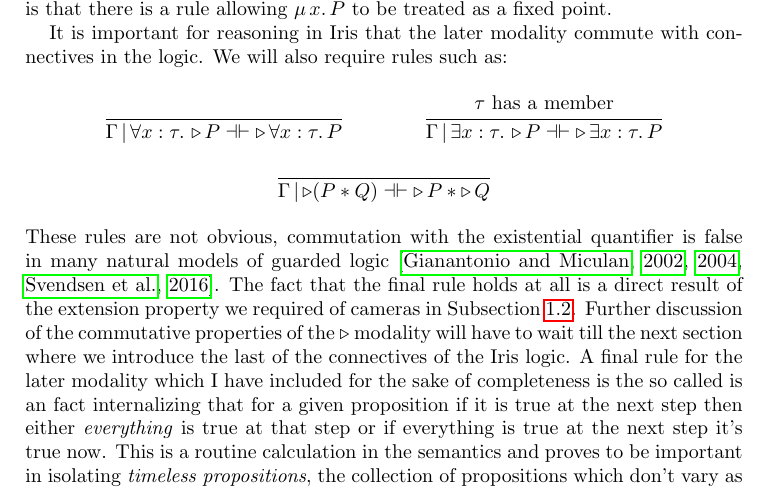
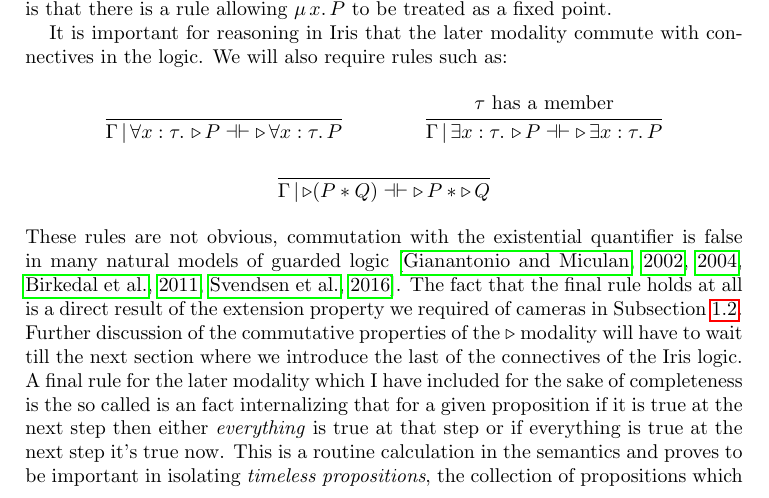
Before and after one commit to jozefg/a-short-talk-on-iris, a LaTeX paper (notes.tex): part of page 7 of 9, cut so that both start at the same text. Compiled offline with pdfLaTeX.

```diff
--- a/notes.tex
+++ b/notes.tex
@@ -480,7 +480,7 @@
 \end{mathpar}
 These rules are not obvious, commutation with the existential
 quantifier is false in many natural models of guarded
-logic~\citep{Gianantonio:02,Gianantonio:04,Svendsen:16}. The fact that
+logic~\citep{Gianantonio:02,Gianantonio:04,Birkedal:11,Svendsen:16}. The fact that
 the final rule holds at all is a direct result of the extension
 property we required of cameras in
 Subsection~\ref{subsec:ghost}. Further discussion of the commutative
```
Also changed, not shown: Makefile (added), 5 other files.
